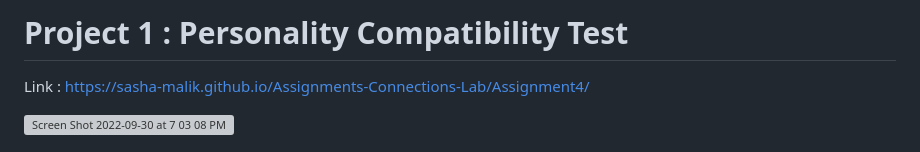
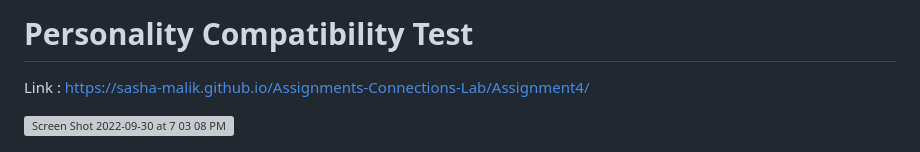
Before and after one commit to Sasha-Malik/compatibility-test, a Markdown page: README.md, the part around the change. Drawn GitHub-style; grey boxes are pictures that could not be loaded.

```diff
--- a/README.md
+++ b/README.md
@@ -1,4 +1,4 @@
-# Project 1 : Personality Compatibility Test
+# Personality Compatibility Test
 Link : https://sasha-malik.github.io/Assignments-Connections-Lab/Assignment4/
 
 <img width="1434" alt="Screen Shot 2022-09-30 at 7 03 08 PM" src="https://user-images.githubusercontent.com/106297572/193299641-cc9b5f9c-fb39-45a9-8ad9-758c88b01696.png">
```
